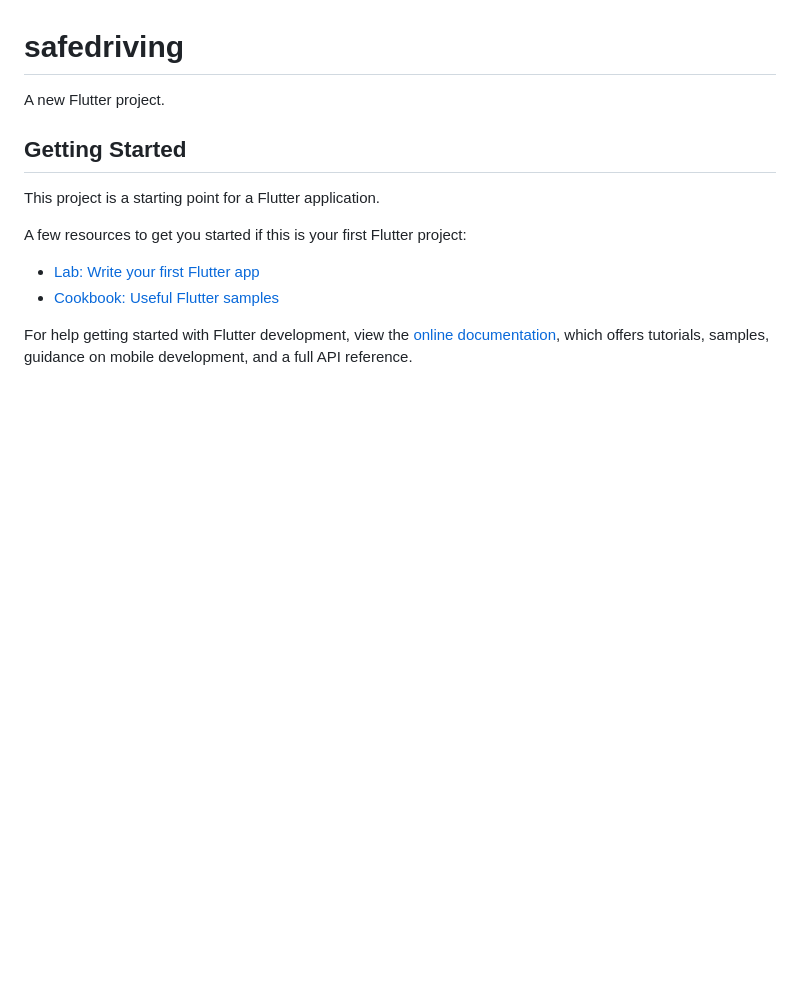
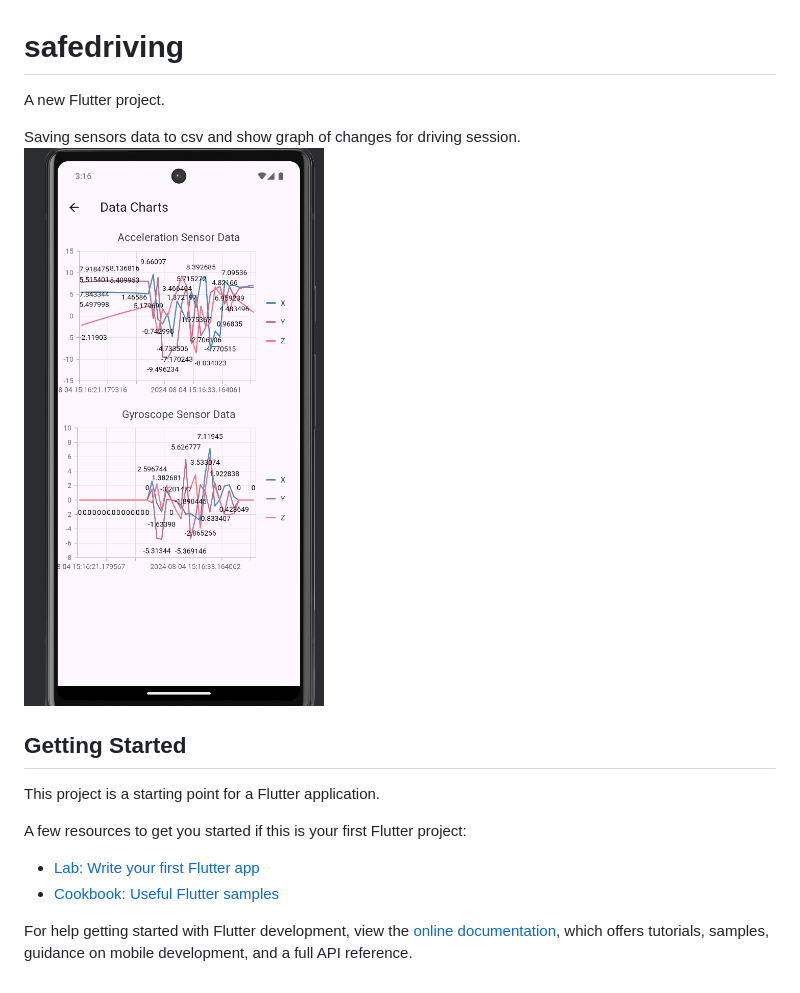
Before and after one commit to marara02/QSAD, a Markdown page: README.md, the part around the change. Drawn GitHub-style; pictures changed too: img.png (added); blank space fills up the shorter version.

```diff
--- a/README.md
+++ b/README.md
@@ -1,6 +1,9 @@
 # safedriving
 
 A new Flutter project.
+
+Saving sensors data to csv and show graph of changes for driving session.
+![img.png](img.png)
 
 ## Getting Started
 
```
